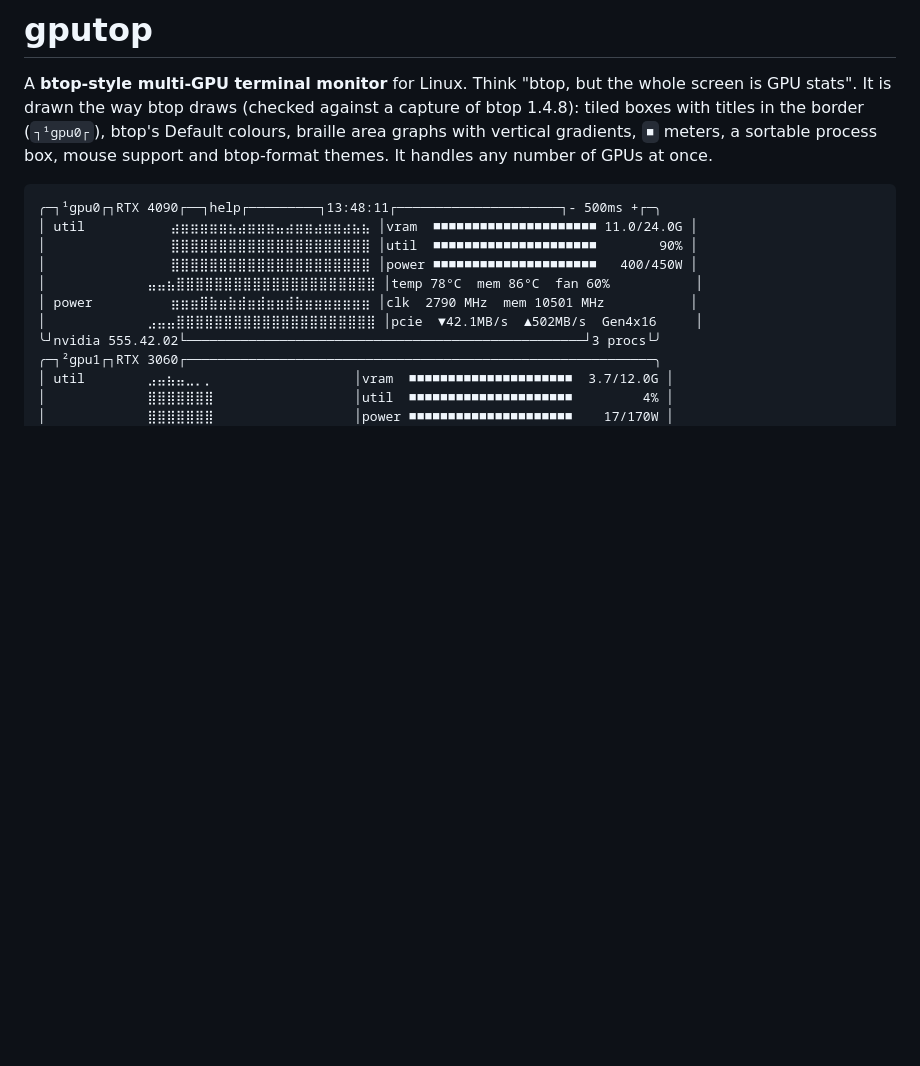
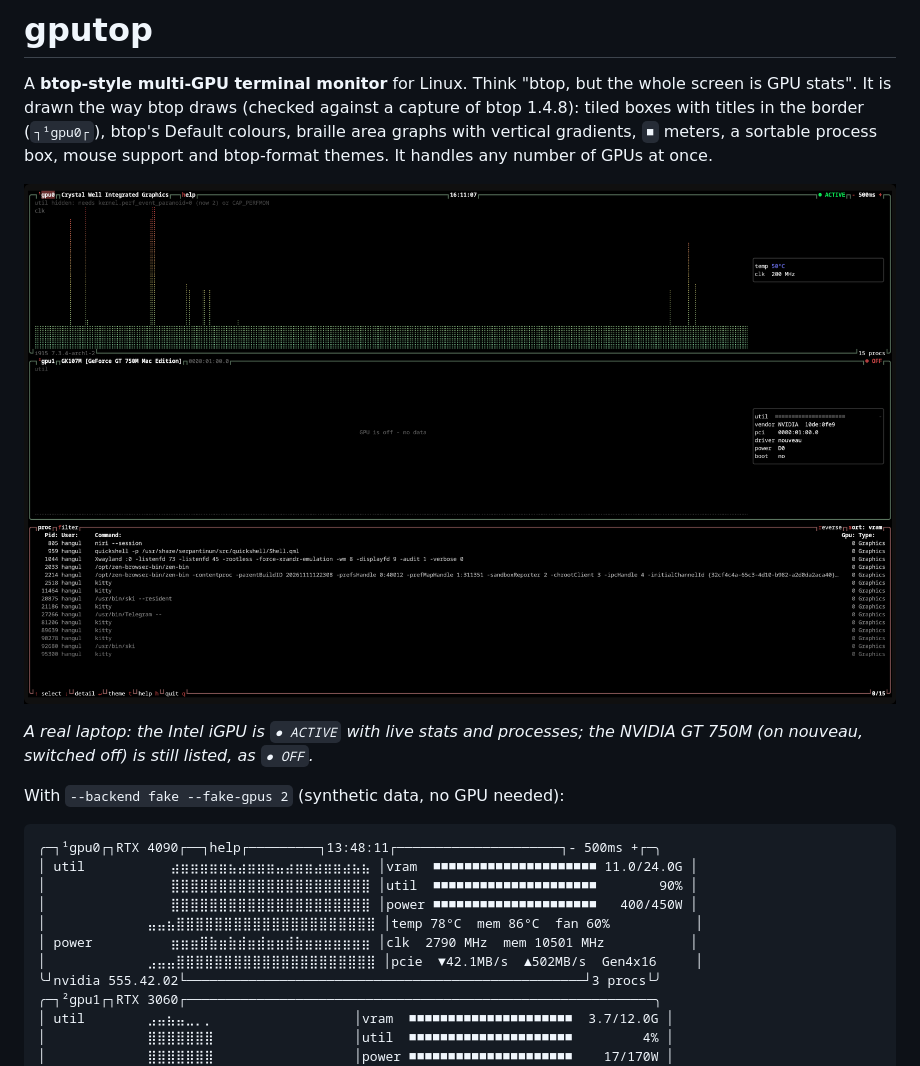
Before and after one commit to cookiefree/gputop, a Markdown page: README.md, the part around the change. Rendered like a GitHub page; pictures changed too: docs/screenshot.png (added); blank space fills up the shorter version.

Commit message:
rm1

````diff
--- a/README.md
+++ b/README.md
@@ -6,6 +6,13 @@ capture of btop 1.4.8): tiled boxes with titles in the border (`┐¹gpu0┌`),
 btop's Default colours, braille area graphs with vertical gradients, `■`
 meters, a sortable process box, mouse support and btop-format themes. It
 handles any number of GPUs at once.
+
+![gputop on a MacBook Pro: the Intel iGPU live, the NVIDIA dGPU shown as OFF](docs/screenshot.png)
+
+*A real laptop: the Intel iGPU is `● ACTIVE` with live stats and processes;
+the NVIDIA GT 750M (on nouveau, switched off) is still listed, as `● OFF`.*
+
+With `--backend fake --fake-gpus 2` (synthetic data, no GPU needed):
 
 ```
 ╭─┐¹gpu0┌┐RTX 4090┌──┐help┌─────────┐13:48:11┌─────────────────────┐- 500ms +┌─╮
````
Also changed, not shown: 1 other file.
